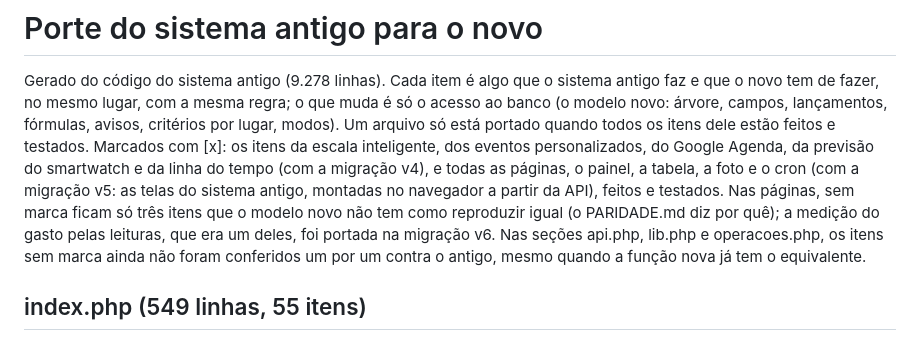
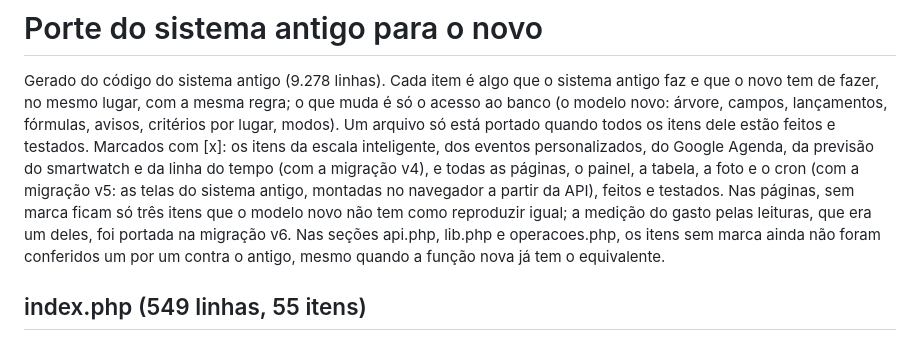
Before and after one commit to Challado/relojoeiro, a Markdown page: PORTE.md, the part around the change. Drawn GitHub-style.

```diff
--- a/PORTE.md
+++ b/PORTE.md
@@ -6,7 +6,7 @@ fórmulas, avisos, critérios por lugar, modos). Um arquivo só está portado qu
 Marcados com [x]: os itens da escala inteligente, dos eventos personalizados, do Google Agenda, da previsão do smartwatch e da
 linha do tempo (com a migração v4), e todas as páginas, o painel, a tabela, a foto e o cron (com a migração v5: as telas do
 sistema antigo, montadas no navegador a partir da API), feitos e testados. Nas páginas, sem marca ficam só três itens que o
-modelo novo não tem como reproduzir igual (o PARIDADE.md diz por quê); a medição do gasto pelas leituras, que era um deles,
+modelo novo não tem como reproduzir igual; a medição do gasto pelas leituras, que era um deles,
 foi portada na migração v6. Nas seções api.php, lib.php e operacoes.php, os itens sem
 marca ainda não foram conferidos um por um contra o antigo, mesmo quando a função nova já tem o equivalente.
 
```
Also changed, not shown: README.md (+3 -3 lines).
